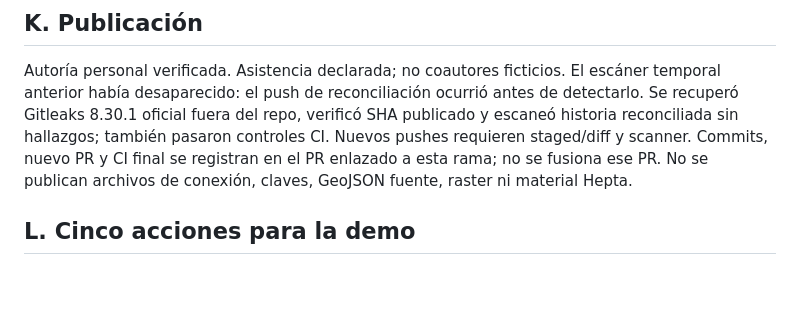
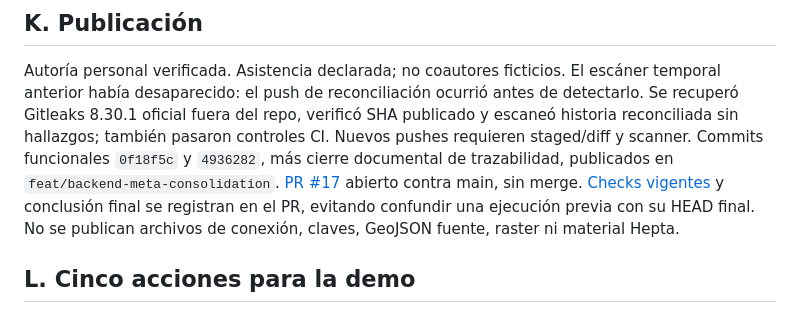
Before and after one commit to GiuseppePrbst/meta-global-ai-dev-hackathon-progarlabs, a Markdown page: docs/BACKEND_META_CONSOLIDATION_REPORT.md, the part around the change. GitHub-like rendering; blank space fills up the shorter version.

Commit message:
docs(backend): link consolidation review and validation evidence

```diff
--- a/docs/BACKEND_META_CONSOLIDATION_REPORT.md
+++ b/docs/BACKEND_META_CONSOLIDATION_REPORT.md
@@ -201,7 +201,10 @@ Autoría personal verificada. Asistencia declarada; no coautores ficticios. El e
 anterior había desaparecido: el push de reconciliación ocurrió antes de detectarlo. Se recuperó
 Gitleaks 8.30.1 oficial fuera del repo, verificó SHA publicado y escaneó historia reconciliada
 sin hallazgos; también pasaron controles CI. Nuevos pushes requieren staged/diff y scanner.
-Commits, nuevo PR y CI final se registran en el PR enlazado a esta rama; no se fusiona ese PR.
+Commits funcionales `0f18f5c` y `4936282`, más cierre documental de trazabilidad, publicados
+en `feat/backend-meta-consolidation`. [PR #17](https://github.com/GiuseppePrbst/meta-global-ai-dev-hackathon-progarlabs/pull/17)
+abierto contra main, sin merge. [Checks vigentes](https://github.com/GiuseppePrbst/meta-global-ai-dev-hackathon-progarlabs/pull/17/checks)
+y conclusión final se registran en el PR, evitando confundir una ejecución previa con su HEAD final.
 No se publican archivos de conexión, claves, GeoJSON fuente, raster ni material Hepta.
 
 ## L. Cinco acciones para la demo
```
